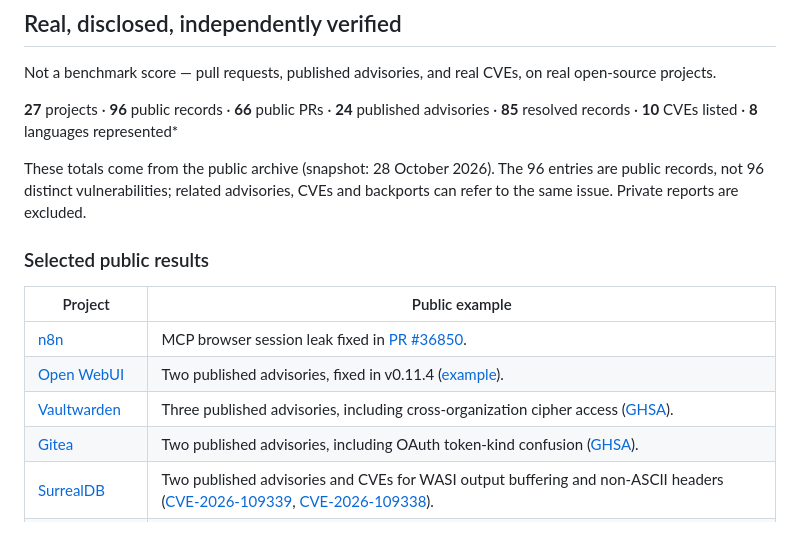
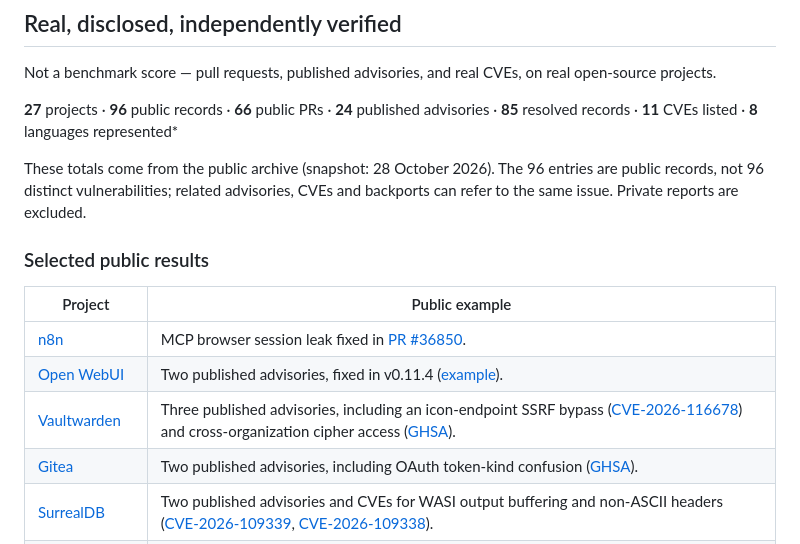
Before and after one commit to gigioneggiando/argo, a Markdown page: README.md, the part around the change. Drawn GitHub-style.

Commit message:
docs: add Vaultwarden CVE to public snapshot (#53)

```diff
--- a/README.md
+++ b/README.md
@@ -18,7 +18,7 @@ models.
 
 Not a benchmark score — pull requests, published advisories, and real CVEs, on real open-source projects.
 
-**27** projects · **96** public records · **66** public PRs · **24** published advisories · **85** resolved records · **10** CVEs listed · **8** languages represented\*
+**27** projects · **96** public records · **66** public PRs · **24** published advisories · **85** resolved records · **11** CVEs listed · **8** languages represented\*
 
 These totals come from the public archive (snapshot: 28 October 2026). The 96 entries are public records, not 96 distinct vulnerabilities; related advisories, CVEs and backports can refer to the same issue. Private reports are excluded.
 
@@ -28,7 +28,7 @@ These totals come from the public archive (snapshot: 28 October 2026). The 96 en
 |---|---|
 | [n8n](https://github.com/n8n-io/n8n) | MCP browser session leak fixed in [PR #36850](https://github.com/n8n-io/n8n/pull/36850). |
 | [Open WebUI](https://github.com/open-webui/open-webui) | Two published advisories, fixed in v0.11.4 ([example](https://github.com/open-webui/open-webui/security/advisories/GHSA-gqfh-jxvw-74rp)). |
-| [Vaultwarden](https://github.com/dani-garcia/vaultwarden) | Three published advisories, including cross-organization cipher access ([GHSA](https://github.com/dani-garcia/vaultwarden/security/advisories/GHSA-xwf8-pjh7-h589)). |
+| [Vaultwarden](https://github.com/dani-garcia/vaultwarden) | Three published advisories, including an icon-endpoint SSRF bypass ([CVE-2026-116678](https://www.cve.org/CVERecord?id=CVE-2026-116678)) and cross-organization cipher access ([GHSA](https://github.com/dani-garcia/vaultwarden/security/advisories/GHSA-xwf8-pjh7-h589)). |
 | [Gitea](https://github.com/go-gitea/gitea) | Two published advisories, including OAuth token-kind confusion ([GHSA](https://github.com/go-gitea/gitea/security/advisories/GHSA-xvfh-qwmh-f92w)). |
 | [SurrealDB](https://github.com/surrealdb/surrealdb) | Two published advisories and CVEs for WASI output buffering and non-ASCII headers ([CVE-2026-109339](https://www.cve.org/CVERecord?id=CVE-2026-109339), [CVE-2026-109338](https://www.cve.org/CVERecord?id=CVE-2026-109338)). |
 | [LiveKit](https://github.com/livekit/livekit) | 14 public fixes; listed in its [Security Hall of Fame](https://livekit.com/security/hall-of-fame). |
```
